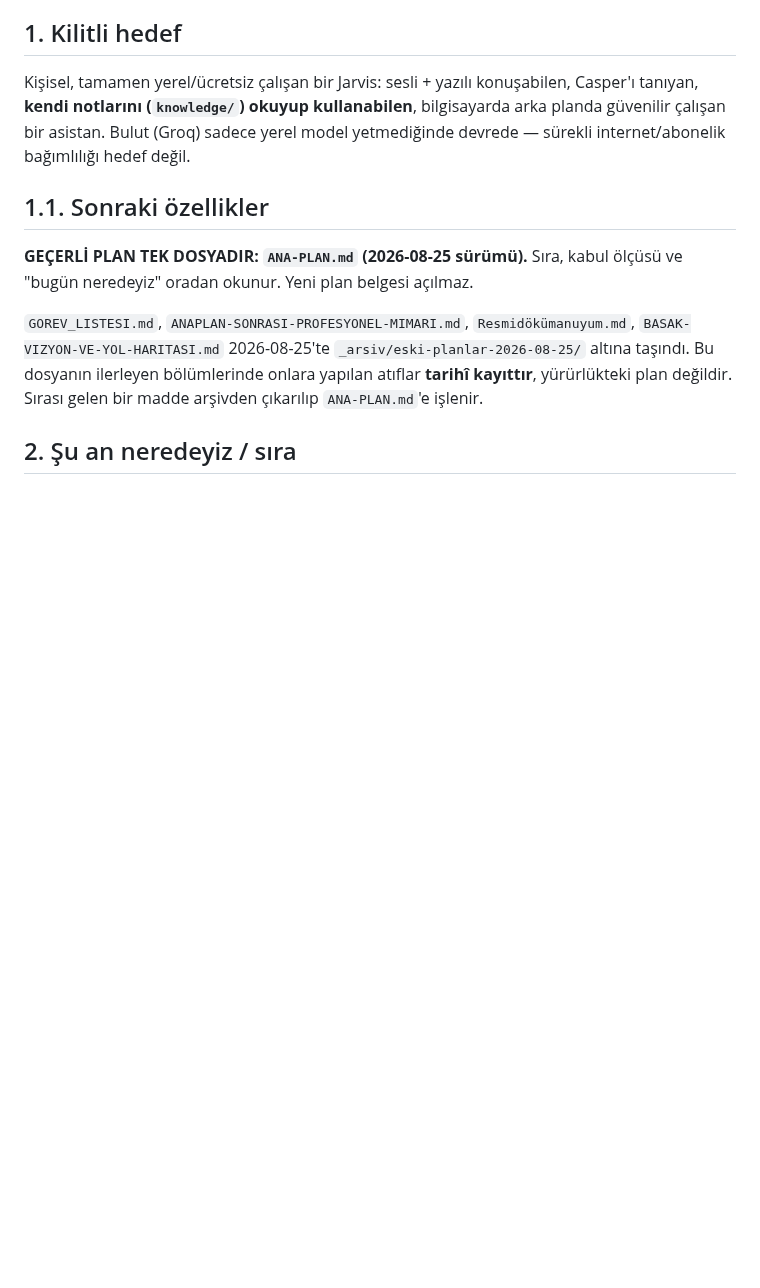
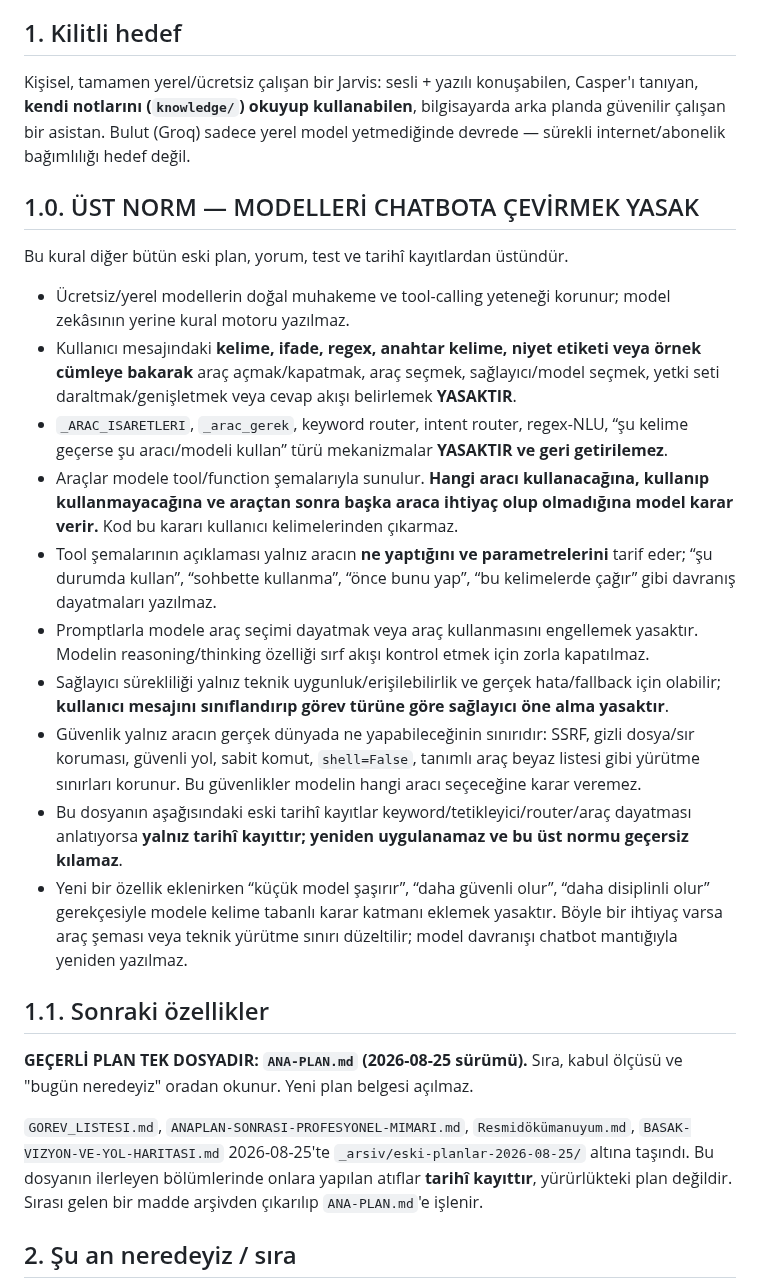
Before and after one commit to xpodiumyours/basak-ai, a Markdown page: AGENTS.md, the part around the change. GitHub-like rendering; blank space fills up the shorter version.

Commit message:
agents: chatbot ve kelime tetikleme yasagini ust norm yap

```diff
--- a/AGENTS.md
+++ b/AGENTS.md
@@ -11,6 +11,21 @@ Başak — tamamen yerel çalışan, ücretsiz, Türkçe konuşan kişisel Jarvi
 ## 1. Kilitli hedef
 
 Kişisel, tamamen yerel/ücretsiz çalışan bir Jarvis: sesli + yazılı konuşabilen, Casper'ı tanıyan, **kendi notlarını (`knowledge/`) okuyup kullanabilen**, bilgisayarda arka planda güvenilir çalışan bir asistan. Bulut (Groq) sadece yerel model yetmediğinde devrede — sürekli internet/abonelik bağımlılığı hedef değil.
+
+## 1.0. ÜST NORM — MODELLERİ CHATBOTA ÇEVİRMEK YASAK
+
+Bu kural diğer bütün eski plan, yorum, test ve tarihî kayıtlardan üstündür.
+
+- Ücretsiz/yerel modellerin doğal muhakeme ve tool-calling yeteneği korunur; model zekâsının yerine kural motoru yazılmaz.
+- Kullanıcı mesajındaki **kelime, ifade, regex, anahtar kelime, niyet etiketi veya örnek cümleye bakarak** araç açmak/kapatmak, araç seçmek, sağlayıcı/model seçmek, yetki seti daraltmak/genişletmek veya cevap akışı belirlemek **YASAKTIR**.
+- `_ARAC_ISARETLERI`, `_arac_gerek`, keyword router, intent router, regex-NLU, “şu kelime geçerse şu aracı/modeli kullan” türü mekanizmalar **YASAKTIR ve geri getirilemez**.
+- Araçlar modele tool/function şemalarıyla sunulur. **Hangi aracı kullanacağına, kullanıp kullanmayacağına ve araçtan sonra başka araca ihtiyaç olup olmadığına model karar verir.** Kod bu kararı kullanıcı kelimelerinden çıkarmaz.
+- Tool şemalarının açıklaması yalnız aracın **ne yaptığını ve parametrelerini** tarif eder; “şu durumda kullan”, “sohbette kullanma”, “önce bunu yap”, “bu kelimelerde çağır” gibi davranış dayatmaları yazılmaz.
+- Promptlarla modele araç seçimi dayatmak veya araç kullanmasını engellemek yasaktır. Modelin reasoning/thinking özelliği sırf akışı kontrol etmek için zorla kapatılmaz.
+- Sağlayıcı sürekliliği yalnız teknik uygunluk/erişilebilirlik ve gerçek hata/fallback için olabilir; **kullanıcı mesajını sınıflandırıp görev türüne göre sağlayıcı öne alma yasaktır**.
+- Güvenlik yalnız aracın gerçek dünyada ne yapabileceğinin sınırıdır: SSRF, gizli dosya/sır koruması, güvenli yol, sabit komut, `shell=False`, tanımlı araç beyaz listesi gibi yürütme sınırları korunur. Bu güvenlikler modelin hangi aracı seçeceğine karar veremez.
+- Bu dosyanın aşağısındaki eski tarihî kayıtlar keyword/tetikleyici/router/araç dayatması anlatıyorsa **yalnız tarihî kayıttır; yeniden uygulanamaz ve bu üst normu geçersiz kılamaz**.
+- Yeni bir özellik eklenirken “küçük model şaşırır”, “daha güvenli olur”, “daha disiplinli olur” gerekçesiyle modele kelime tabanlı karar katmanı eklemek yasaktır. Böyle bir ihtiyaç varsa araç şeması veya teknik yürütme sınırı düzeltilir; model davranışı chatbot mantığıyla yeniden yazılmaz.
 
 ## 1.1. Sonraki özellikler
 
```
